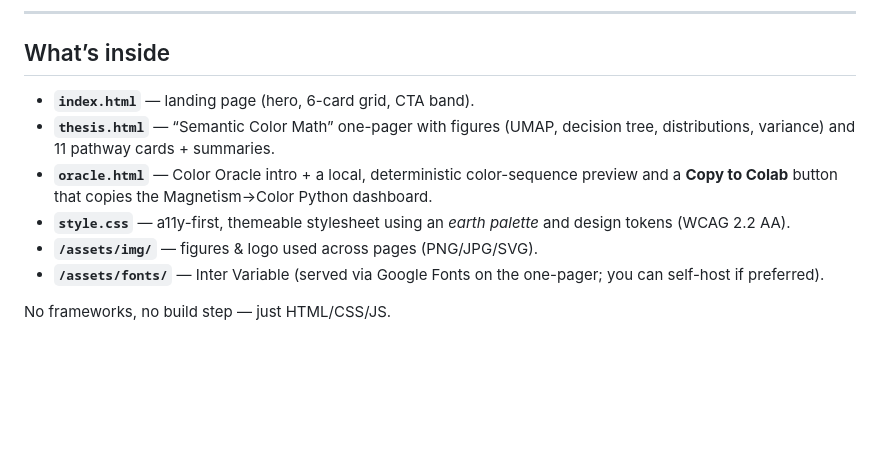
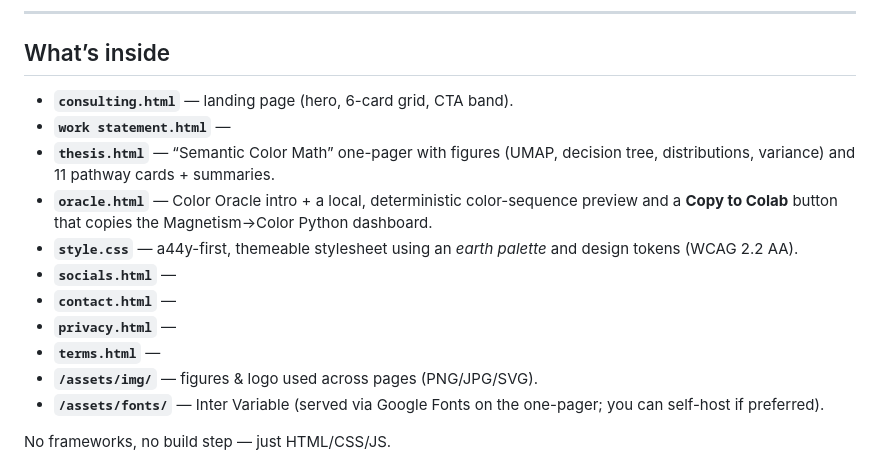
Before and after one commit to daniellegauthier/lamatriz.ai, a Markdown page: README.md, the part around the change. Rendered like a GitHub page; blank space fills up the shorter version.

```diff
--- a/README.md
+++ b/README.md
@@ -9,10 +9,15 @@ Color as interface between inner knowing and outer data — a lightweight, track
 
 ## What’s inside
 
-* **`index.html`** — landing page (hero, 6-card grid, CTA band).
+* **`consulting.html`** — landing page (hero, 6-card grid, CTA band).
+* **`work statement.html`** —
 * **`thesis.html`** — “Semantic Color Math” one-pager with figures (UMAP, decision tree, distributions, variance) and 11 pathway cards + summaries.
 * **`oracle.html`** — Color Oracle intro + a local, deterministic color-sequence preview and a **Copy to Colab** button that copies the Magnetism→Color Python dashboard.
-* **`style.css`** — a11y-first, themeable stylesheet using an *earth palette* and design tokens (WCAG 2.2 AA).
+* **`style.css`** — a44y-first, themeable stylesheet using an *earth palette* and design tokens (WCAG 2.2 AA).
+* **`socials.html`** —
+* **`contact.html`** —
+* **`privacy.html`** —
+* **`terms.html`** —
 * **`/assets/img/`** — figures & logo used across pages (PNG/JPG/SVG).
 * **`/assets/fonts/`** — Inter Variable (served via Google Fonts on the one-pager; you can self-host if preferred).
 
```
